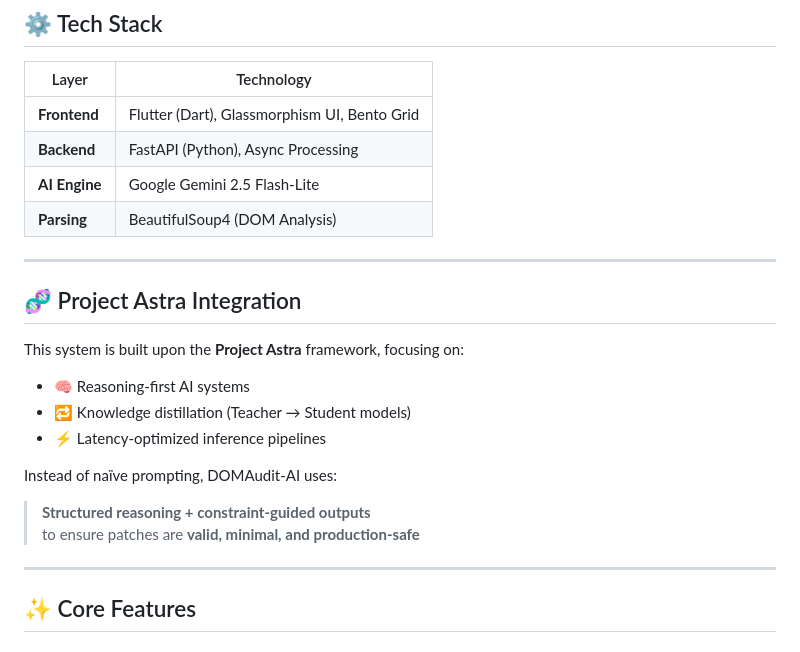
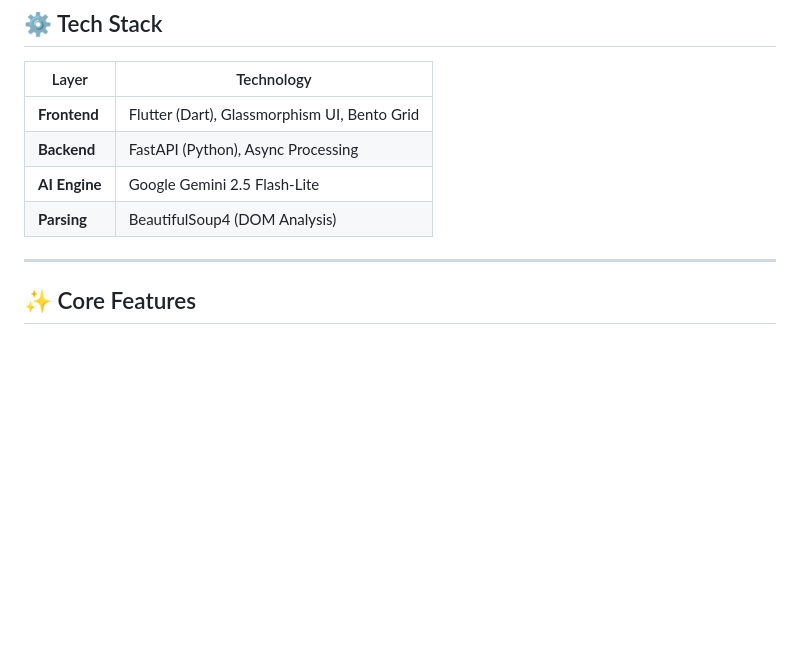
Before and after one commit to HardikBansal-afk/DOMAudit, a Markdown page: README.md, the part around the change. GitHub-like rendering; blank space fills up the shorter version.

```diff
--- a/README.md
+++ b/README.md
@@ -40,20 +40,6 @@ Instead of telling developers *what’s wrong*, it shows them:
 | **Backend**  | FastAPI (Python), Async Processing |
 | **AI Engine**| Google Gemini 2.5 Flash-Lite |
 | **Parsing**  | BeautifulSoup4 (DOM Analysis) |
-
----
-
-## 🧬 Project Astra Integration
-
-This system is built upon the **Project Astra** framework, focusing on:
-
-- 🧠 Reasoning-first AI systems
-- 🔁 Knowledge distillation (Teacher → Student models)
-- ⚡ Latency-optimized inference pipelines
-
-Instead of naïve prompting, DOMAudit-AI uses:
-> **Structured reasoning + constraint-guided outputs**
-to ensure patches are **valid, minimal, and production-safe**
 
 ---
 
```
